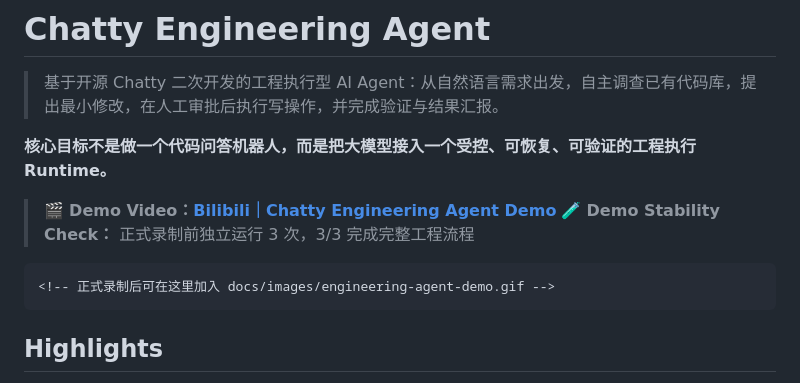
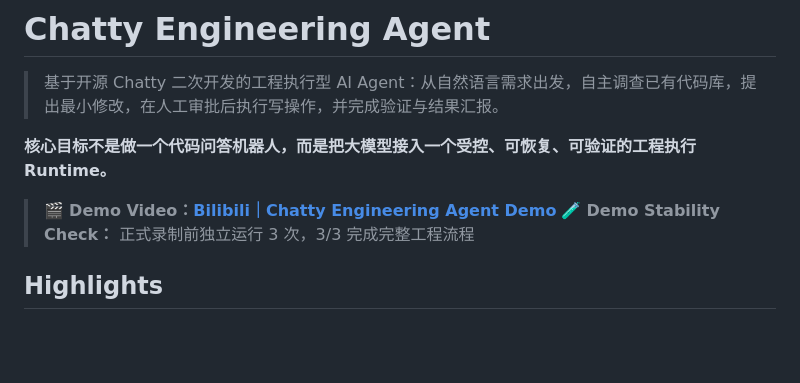
Before and after one commit to summeriXue/chatty-ai-platform, a Markdown page: README.md, the part around one of its changes. Rendered like a GitHub page; blank space fills up the shorter version.

Commit message:
docs: polish portfolio readme

````diff
--- a/README.md
+++ b/README.md
@@ -9,9 +9,6 @@ Runtime。**
 > 🎬 **Demo Video：[Bilibili｜Chatty Engineering Agent Demo](https://www.bilibili.com/video/BV15rt66yEuD/)**
 > 🧪 **Demo Stability Check：** 正式录制前独立运行 3 次，3/3 完成完整工程流程
 
-```{=html}
-<!-- 正式录制后可在这里加入 docs/images/engineering-agent-demo.gif -->
-```
 ## Highlights
 
 -   **Extended Provider Architecture** --- 在 Chatty 原有 Provider
````
Also changed, not shown: other parts of README.md (+4 -6 lines), README_PORTFOLIO.md (+4 -9 lines).
